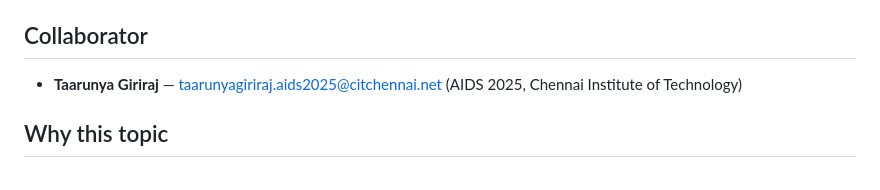
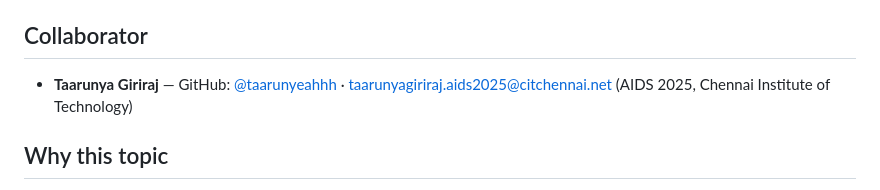
Before and after one commit to Infernalspite/ai-exam-timetable-optimization, a Markdown page: README.md, the part around the change. Drawn GitHub-style.

Commit message:
Credit collaborator GitHub username in README
🤖 Generated with Codebuff
Co-Authored-By: Codebuff <noreply@codebuff.com>

```diff
--- a/README.md
+++ b/README.md
@@ -9,7 +9,8 @@ No frameworks. No build step. No dependencies — open `index.html` and press **
 
 ## Collaborator
 
-- **Taarunya Giriraj** — [taarunyagiriraj.aids2025@citchennai.net](mailto:taarunyagiriraj.aids2025@citchennai.net)
+- **Taarunya Giriraj** — GitHub: [@taarunyeahhh](https://github.com/taarunyeahhh) ·
+  [taarunyagiriraj.aids2025@citchennai.net](mailto:taarunyagiriraj.aids2025@citchennai.net)
   (AIDS 2025, Chennai Institute of Technology)
 
 ## Why this topic
```
